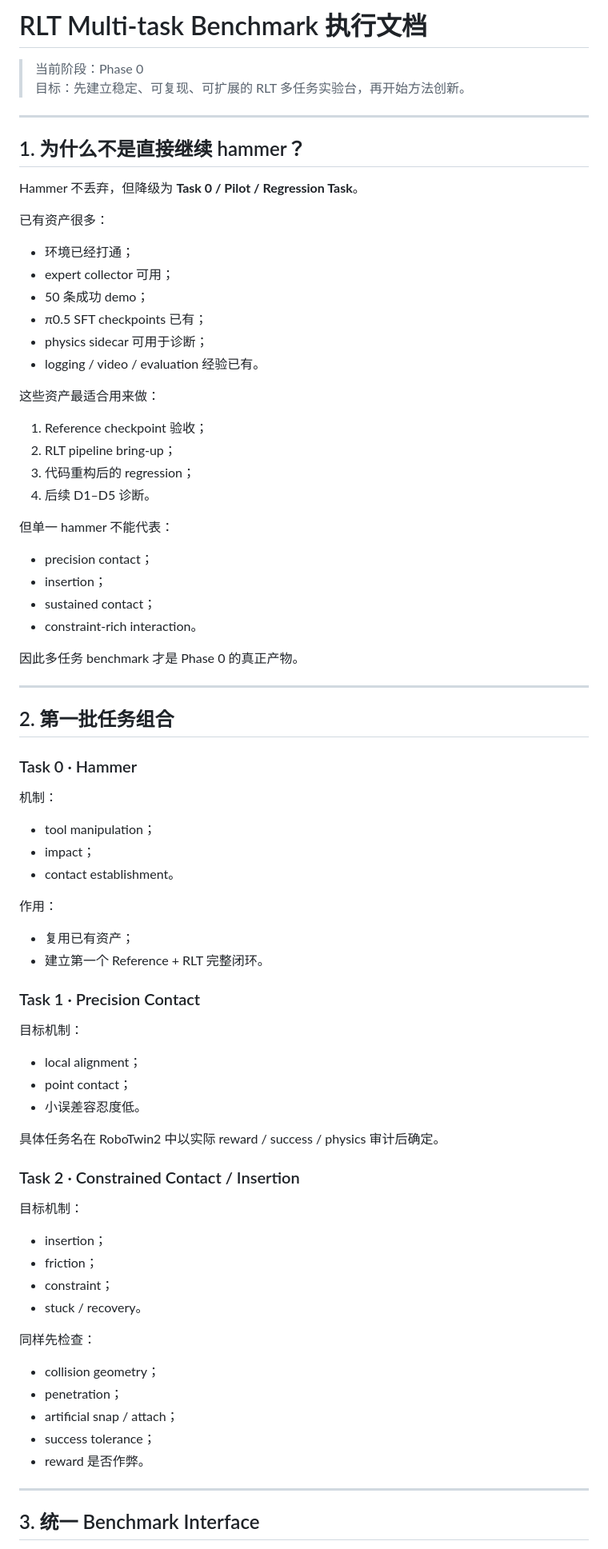
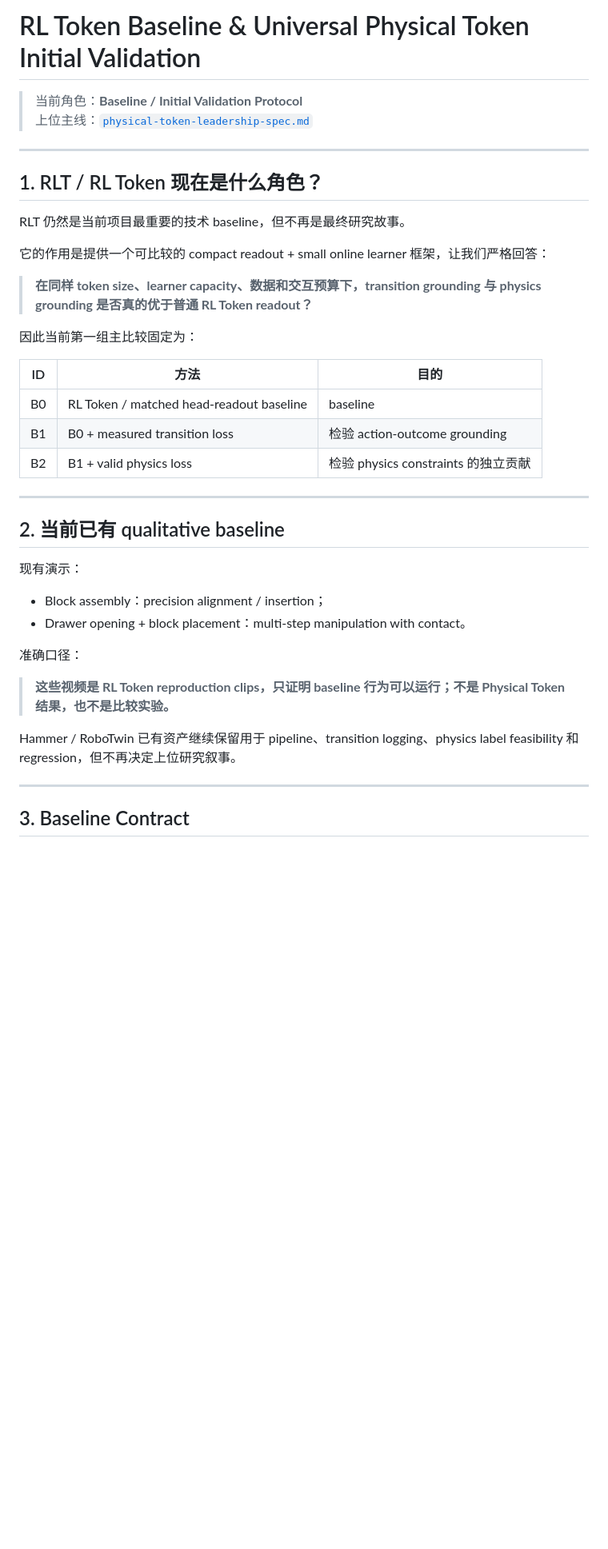
Before and after one commit to nkd-lkz/physical-self-evolution, a Markdown page: research/rlt-multitask-benchmark.md, the part around one of its changes. Shown at 80% size. GitHub-like rendering; blank space fills up the shorter version.

Commit message:
Reframe RLT benchmark as baseline for Physical Token validation

```diff
--- a/research/rlt-multitask-benchmark.md
+++ b/research/rlt-multitask-benchmark.md
@@ -1,76 +1,42 @@
-# RLT Multi-task Benchmark 执行文档
+# RL Token Baseline & Universal Physical Token Initial Validation
 
-> 当前阶段：Phase 0
-> 目标：先建立稳定、可复现、可扩展的 RLT 多任务实验台，再开始方法创新。
+> 当前角色：**Baseline / Initial Validation Protocol**
+> 上位主线：[`physical-token-leadership-spec.md`](physical-token-leadership-spec.md)
 
 ---
 
-## 1. 为什么不是直接继续 hammer？
+## 1. RLT / RL Token 现在是什么角色？
 
-Hammer 不丢弃，但降级为 **Task 0 / Pilot / Regression Task**。
+RLT 仍然是当前项目最重要的技术 baseline，但不再是最终研究故事。
 
-已有资产很多：
-- 环境已经打通；
-- expert collector 可用；
-- 50 条成功 demo；
-- π0.5 SFT checkpoints 已有；
-- physics sidecar 可用于诊断；
-- logging / video / evaluation 经验已有。
+它的作用是提供一个可比较的 compact readout + small online learner 框架，让我们严格回答：
 
-这些资产最适合用来做：
-1. Reference checkpoint 验收；
-2. RLT pipeline bring-up；
-3. 代码重构后的 regression；
-4. 后续 D1–D5 诊断。
+> **在同样 token size、learner capacity、数据和交互预算下，transition grounding 与 physics grounding 是否真的优于普通 RL Token readout？**
 
-但单一 hammer 不能代表：
-- precision contact；
-- insertion；
-- sustained contact；
-- constraint-rich interaction。
+因此当前第一组主比较固定为：
 
-因此多任务 benchmark 才是 Phase 0 的真正产物。
+| ID | 方法 | 目的 |
+|---|---|---|
+| B0 | RL Token / matched head-readout baseline | baseline |
+| B1 | B0 + measured transition loss | 检验 action-outcome grounding |
+| B2 | B1 + valid physics loss | 检验 physics constraints 的独立贡献 |
 
 ---
 
-## 2. 第一批任务组合
+## 2. 当前已有 qualitative baseline
 
-### Task 0 · Hammer
+现有演示：
 
-机制：
-- tool manipulation；
-- impact；
-- contact establishment。
+- Block assembly：precision alignment / insertion；
+- Drawer opening + block placement：multi-step manipulation with contact。
 
-作用：
-- 复用已有资产；
-- 建立第一个 Reference + RLT 完整闭环。
+准确口径：
 
-### Task 1 · Precision Contact
+> **这些视频是 RL Token reproduction clips，只证明 baseline 行为可以运行；不是 Physical Token 结果，也不是比较实验。**
 
-目标机制：
-- local alignment；
-- point contact；
-- 小误差容忍度低。
-
-具体任务名在 RoboTwin2 中以实际 reward / success / physics 审计后确定。
-
-### Task 2 · Constrained Contact / Insertion
-
-目标机制：
-- insertion；
-- friction；
-- constraint；
-- stuck / recovery。
-
-同样先检查：
-- collision geometry；
-- penetration；
-- artificial snap / attach；
-- success tolerance；
-- reward 是否作弊。
+Hammer / RoboTwin 已有资产继续保留用于 pipeline、transition logging、physics label feasibility 和 regression，但不再决定上位研究叙事。
 
 ---
 
-## 3. 统一 Benchmark Interface
+## 3. Baseline Contract
 
```
Also changed, not shown: other parts of research/rlt-multitask-benchmark.md (+214 -133 lines).
